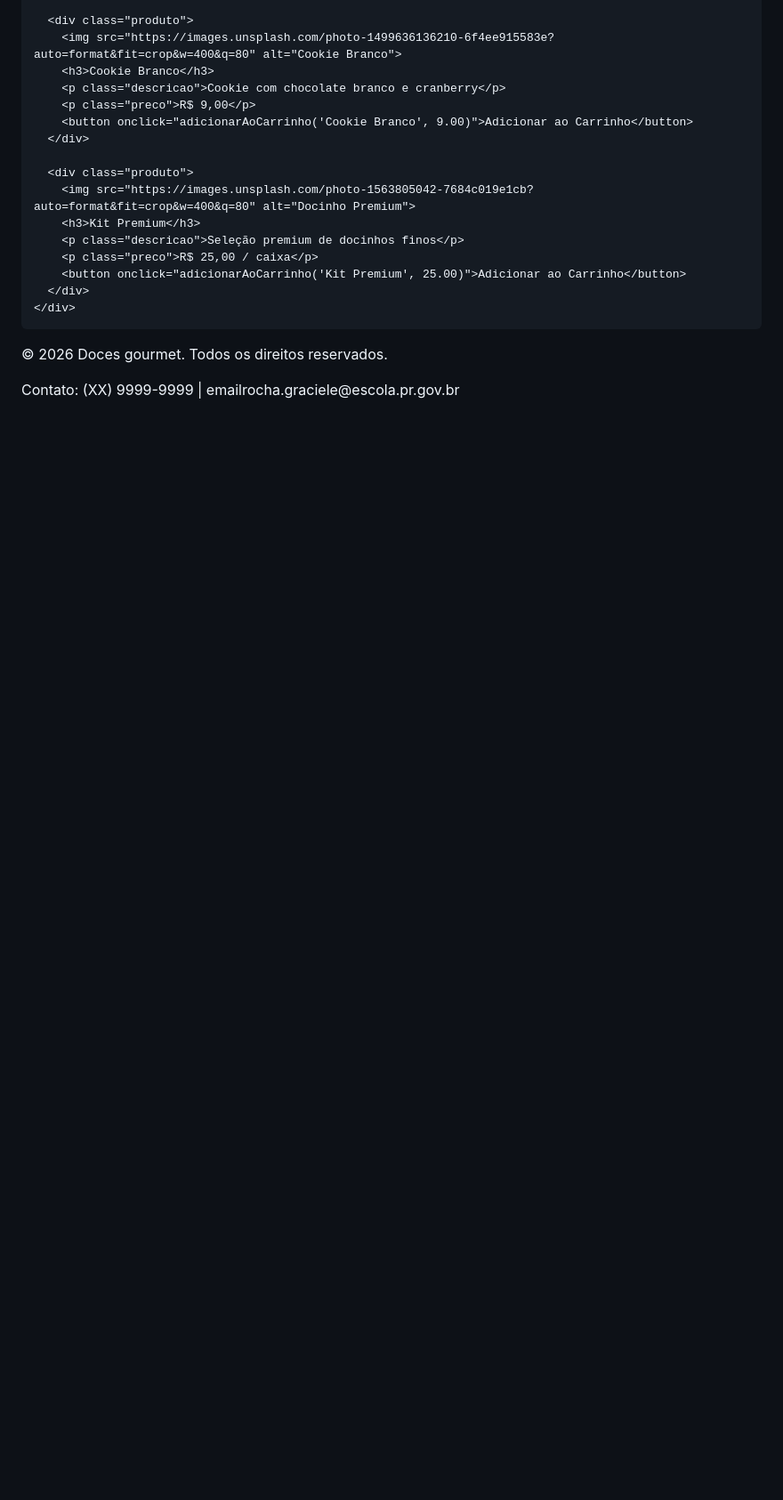
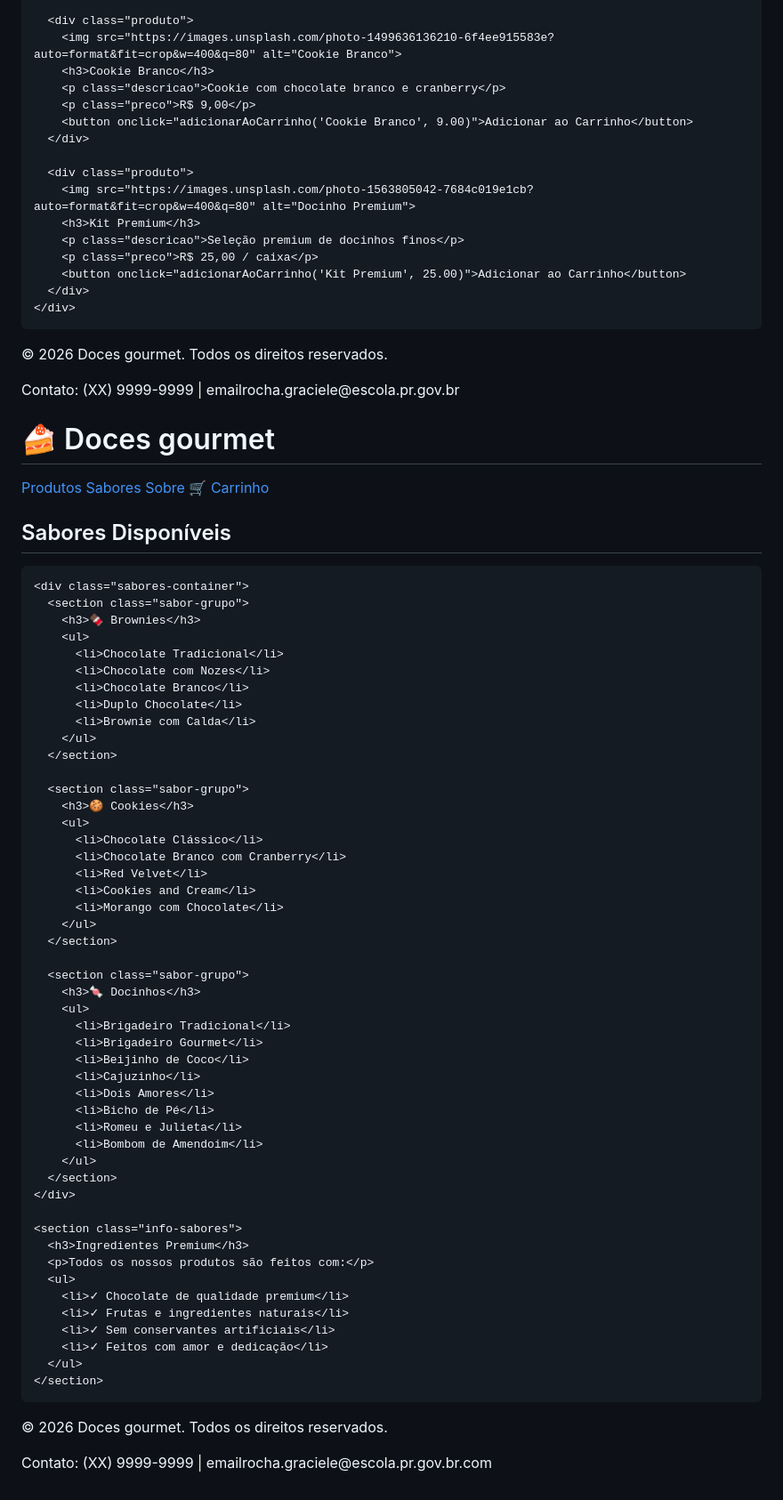
Before and after one commit to rochagraciele-create/gourmet, a Markdown page: README.md, the part around the change. Shown at 89% size. Rendered like a GitHub page; blank space fills up the shorter version.

```diff
--- a/README.md
+++ b/README.md
@@ -88,3 +88,81 @@
   <footer>
     <p>&copy; 2026 Doces gourmet. Todos os direitos reservados.</p>
     <p>Contato: (XX) 9999-9999 | emailrocha.graciele@escola.pr.gov.br
+<!DOCTYPE html>
+<html lang="pt-br">
+<head>
+  <meta charset="UTF-8">
+  <meta name="viewport" content="width=device-width, initial-scale=1.0">
+  <title>Sabores | Doces gourmet</title>
+  <link rel="stylesheet" href="style.css">
+</head>
+<body>
+  <header>
+    <h1>🍰 Doces gourmet</h1>
+    <nav>
+      <a href="index.html">Produtos</a>
+      <a href="sabores.html">Sabores</a>
+      <a href="sobre.html">Sobre</a>
+      <a href="carrinho.html">🛒 Carrinho</a>
+    </nav>
+  </header>
+
+  <main>
+    <h2>Sabores Disponíveis</h2>
+
+    <div class="sabores-container">
+      <section class="sabor-grupo">
+        <h3>🍫 Brownies</h3>
+        <ul>
+          <li>Chocolate Tradicional</li>
+          <li>Chocolate com Nozes</li>
+          <li>Chocolate Branco</li>
+          <li>Duplo Chocolate</li>
+          <li>Brownie com Calda</li>
+        </ul>
+      </section>
+
+      <section class="sabor-grupo">
+        <h3>🍪 Cookies</h3>
+        <ul>
+          <li>Chocolate Clássico</li>
+          <li>Chocolate Branco com Cranberry</li>
+          <li>Red Velvet</li>
+          <li>Cookies and Cream</li>
+          <li>Morango com Chocolate</li>
+        </ul>
+      </section>
+
+      <section class="sabor-grupo">
+        <h3>🍬 Docinhos</h3>
+        <ul>
+          <li>Brigadeiro Tradicional</li>
+          <li>Brigadeiro Gourmet</li>
+          <li>Beijinho de Coco</li>
+          <li>Cajuzinho</li>
+          <li>Dois Amores</li>
+          <li>Bicho de Pé</li>
+          <li>Romeu e Julieta</li>
+          <li>Bombom de Amendoim</li>
+        </ul>
+      </section>
+    </div>
+
+    <section class="info-sabores">
+      <h3>Ingredientes Premium</h3>
+      <p>Todos os nossos produtos são feitos com:</p>
+      <ul>
+        <li>✓ Chocolate de qualidade premium</li>
+        <li>✓ Frutas e ingredientes naturais</li>
+        <li>✓ Sem conservantes artificiais</li>
+        <li>✓ Feitos com amor e dedicação</li>
+      </ul>
+    </section>
+  </main>
+
+  <footer>
+    <p>&copy; 2026 Doces gourmet. Todos os direitos reservados.</p>
+    <p>Contato: (XX) 9999-9999 | emailrocha.graciele@escola.pr.gov.br.com</p>
+  </footer>
+</body>
+</html>
```
